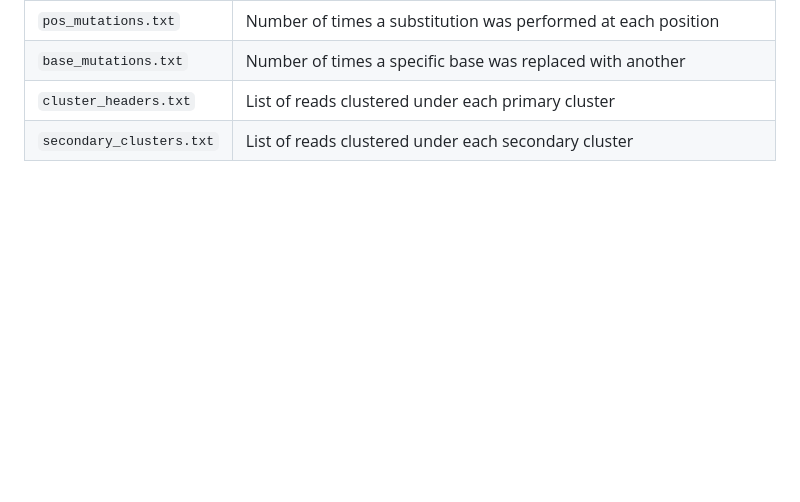
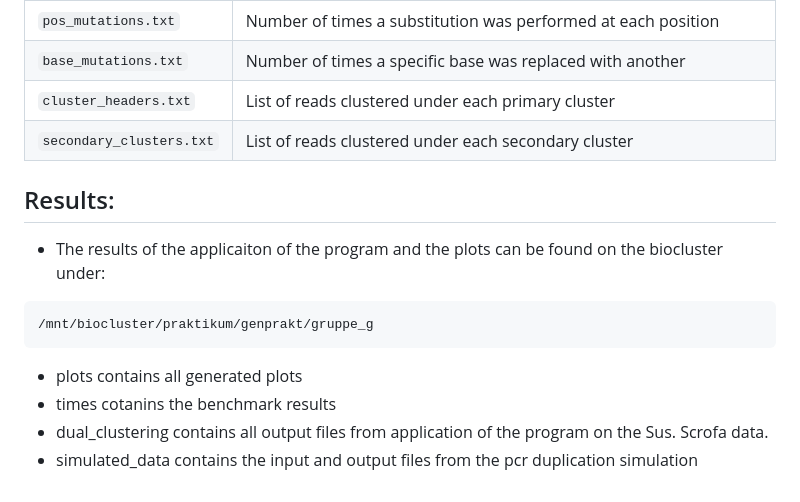
Before and after one commit to MojitoBorito/gobi_clustering, a Markdown page: README.md, the part around the change. GitHub-like rendering; blank space fills up the shorter version.

````diff
--- a/README.md
+++ b/README.md
@@ -73,3 +73,13 @@ Execution results are written to the directory specified by `-outDir`:
 | `base_mutations.txt`   | Number of times a specific base was replaced with another                           |
 | `cluster_headers.txt`  | List of reads clustered under each primary cluster                                  |
 | `secondary_clusters.txt`| List of reads clustered under each secondary cluster                                |
+
+## Results:
+- The results of the applicaiton of the program and the plots can be found on the biocluster under:
+```
+/mnt/biocluster/praktikum/genprakt/gruppe_g
+```
+- plots contains all generated plots
+- times cotanins the benchmark results
+- dual_clustering contains all output files from application of the program on the Sus. Scrofa data.
+- simulated_data contains the input and output files from the pcr duplication simulation
````
